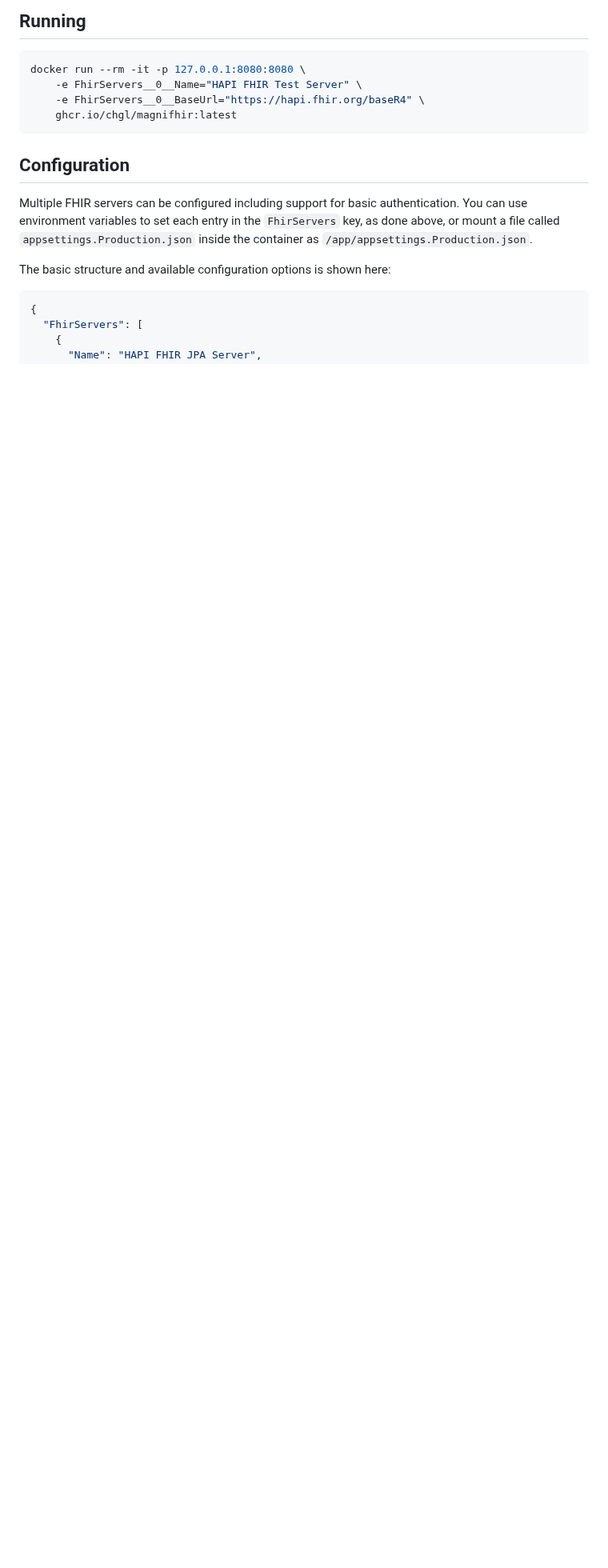
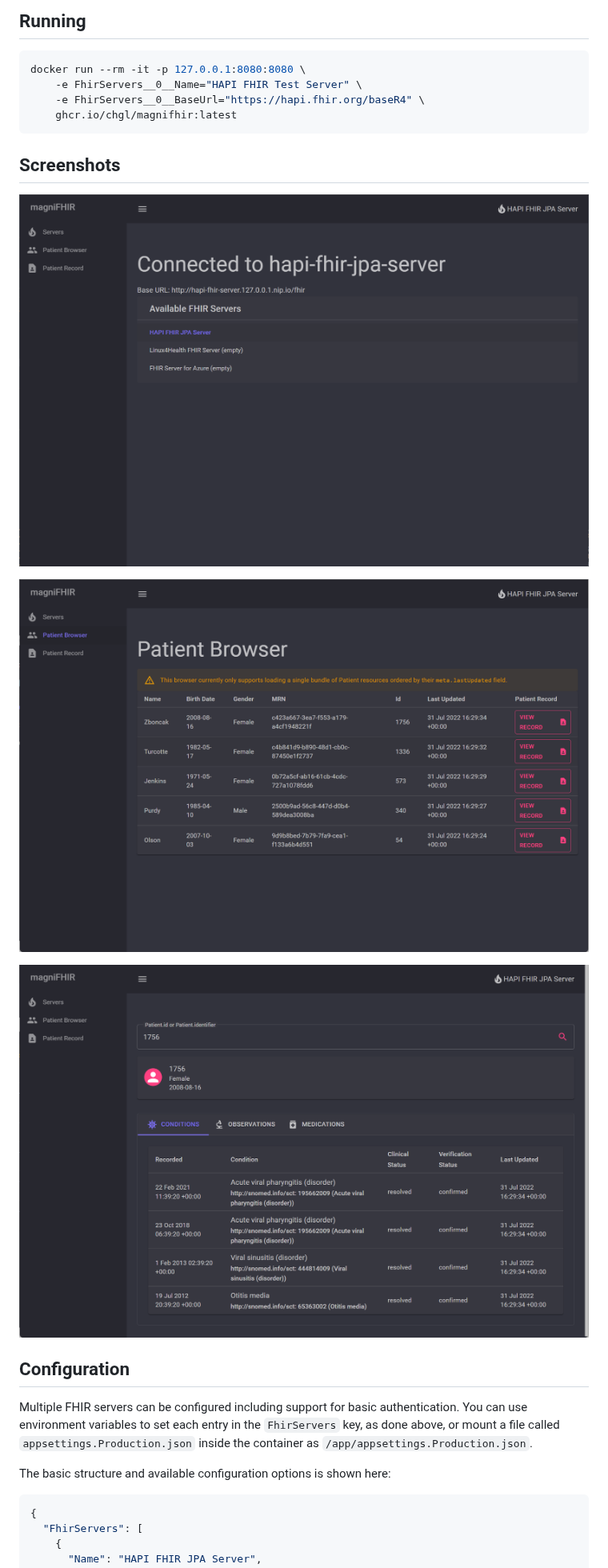
Before and after one commit to chgl/magniFHIR, a Markdown page: README.md, the part around one of its changes. Shown at 80% size. GitHub-like rendering; pictures changed too: docs/img/screenshots/patient-browser.png (added), docs/img/screenshots/patient-record-conditions.png (added), docs/img/screenshots/server-selection.png (added); blank space fills up the shorter version.

Commit message:
docs: added screenshots to README (#11)
* docs: added screenshots to README

* ci: downgrade megalinter

````diff
--- a/README.md
+++ b/README.md
@@ -10,6 +10,14 @@ docker run --rm -it -p 127.0.0.1:8080:8080 \
     -e FhirServers__0__BaseUrl="https://hapi.fhir.org/baseR4" \
     ghcr.io/chgl/magnifhir:latest
 ```
+
+## Screenshots
+
+![Screenshot showing the server selection](/docs/img/screenshots/server-selection.png "Configure multiple FHIR servers to connect to")
+
+![Screenshot showing the patient browser](/docs/img/screenshots/patient-browser.png "List all Patient resources stored in the server")
+
+![Screenshot showing the patient record conditions tab](/docs/img/screenshots/patient-record-conditions.png "See a Patient's conditions, observations, and medications")
 
 ## Configuration
 
````
Also changed, not shown: other parts of README.md (+1 -1 lines), 1 other file.
